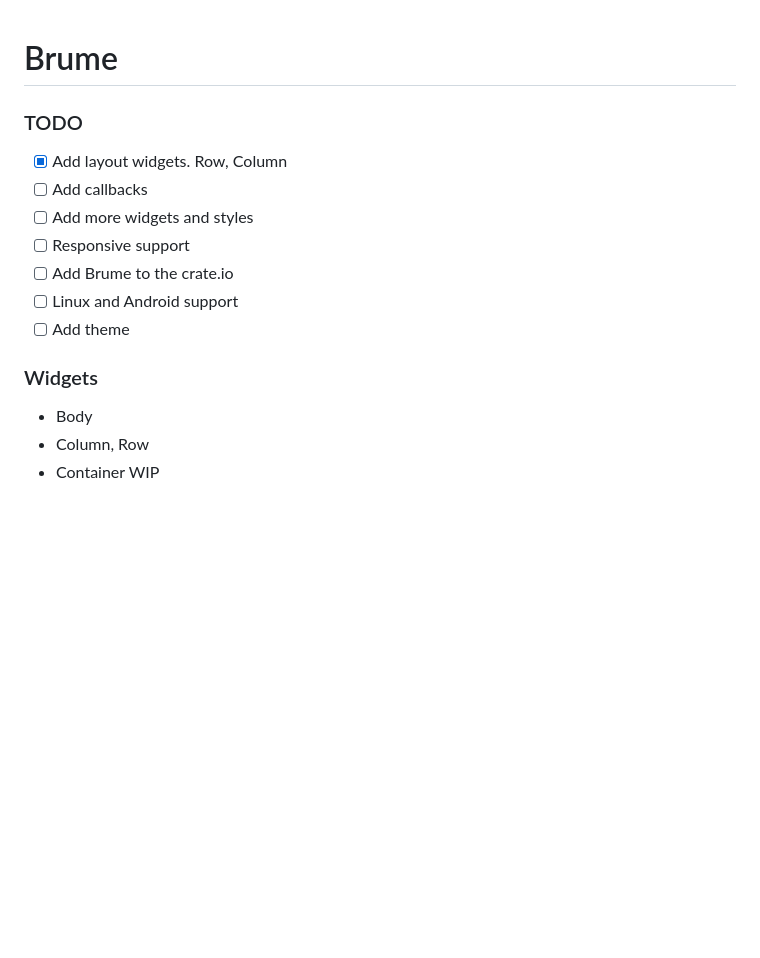
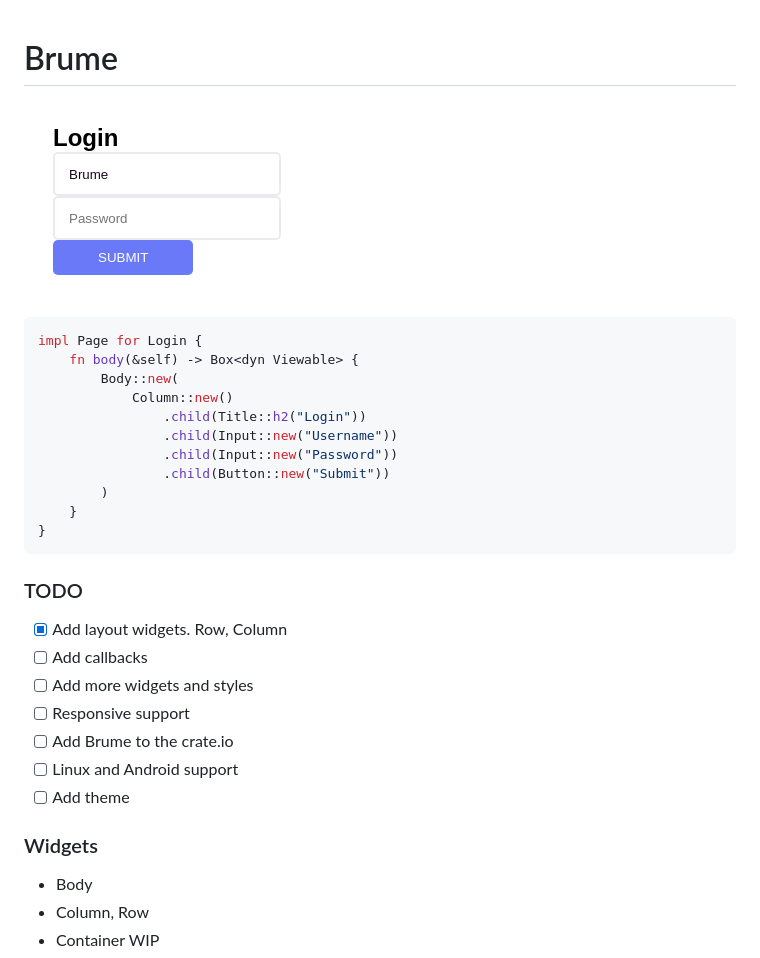
Before and after one commit to 0x9n0p/brume, a Markdown page: README.md, the part around the change. Rendered like a GitHub page; pictures changed too: login.png (added); blank space fills up the shorter version.

````diff
--- a/README.md
+++ b/README.md
@@ -1,4 +1,20 @@
 # Brume
+
+![Rust WebAssembly](login.png "Login Page")
+
+```rust
+impl Page for Login {
+    fn body(&self) -> Box<dyn Viewable> {
+        Body::new(
+            Column::new()
+                .child(Title::h2("Login"))
+                .child(Input::new("Username"))
+                .child(Input::new("Password"))
+                .child(Button::new("Submit"))
+        )
+    }
+}
+```
 
 ### TODO
 
@@ -11,6 +27,7 @@
 - [ ] Add theme
 
 ### Widgets
+
 * Body
 * Column, Row
 * Container WIP
````
